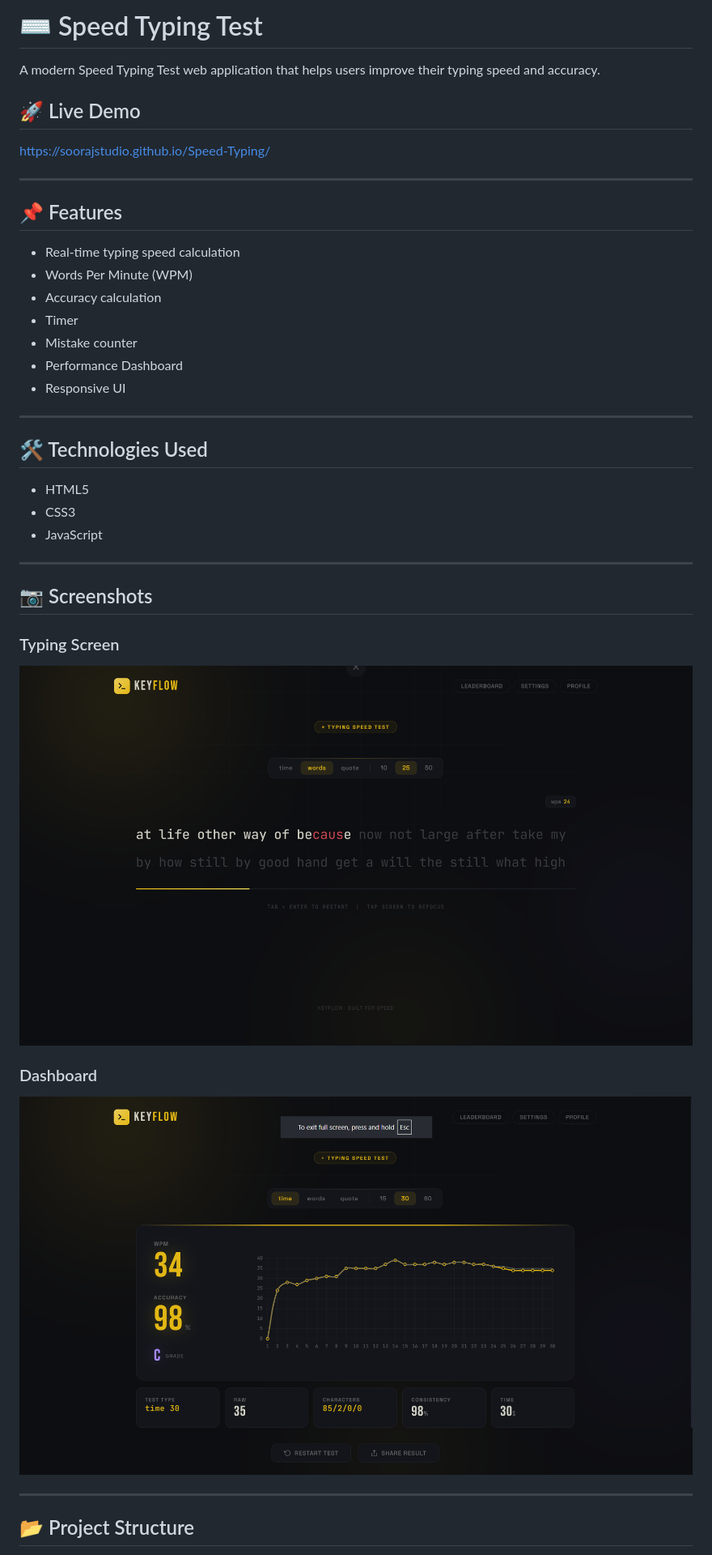
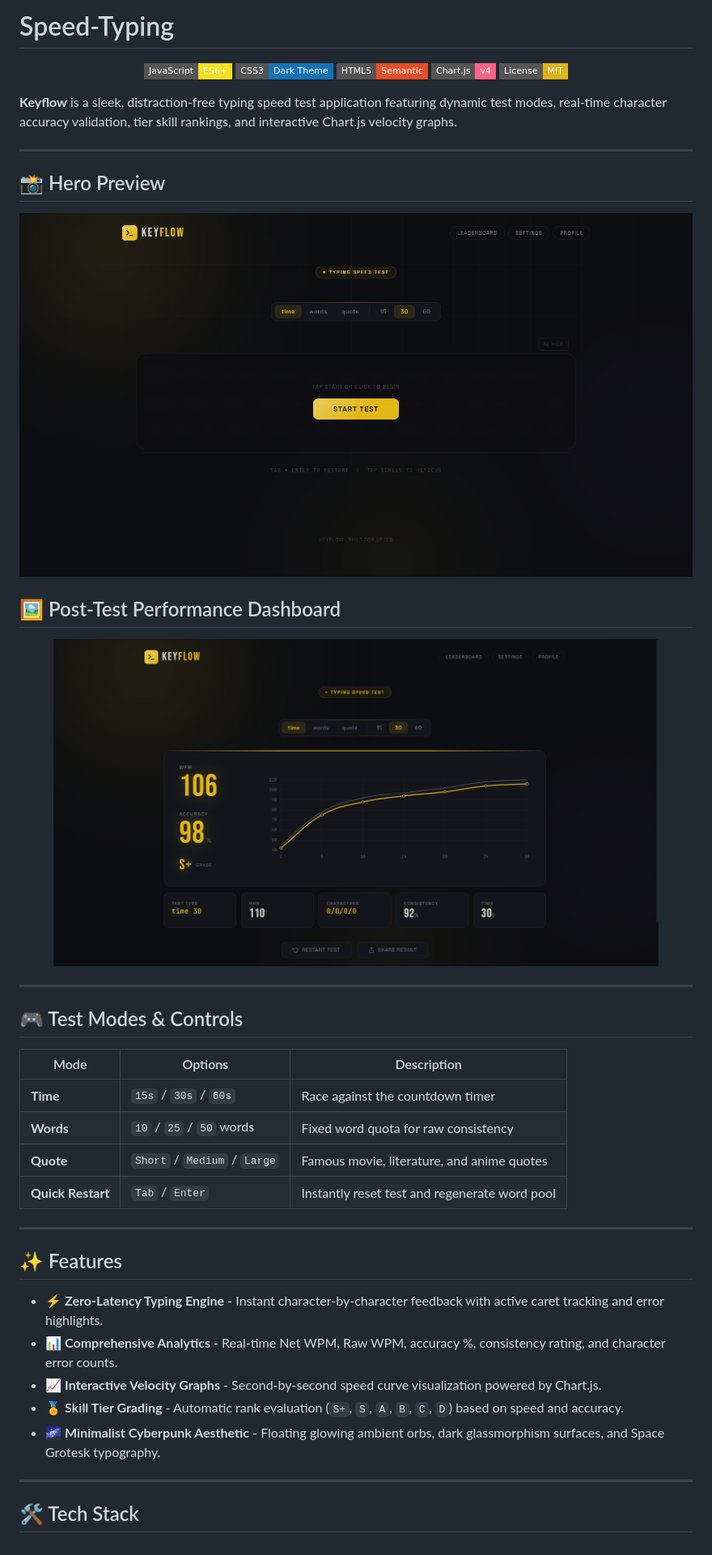
Before and after one commit to soorajstudio/Speed-Typing, a Markdown page: README.md, the part around the change printed below. Shown: that part at 81% size. Rendered like a GitHub page; pictures changed too: docs/screenshots/keyflow-dashboard.png (added), docs/screenshots/keyflow-hero.png (added); badges without logos.

Commit message:
Update README with simple modern format and UI snapshots

```diff
--- a/README.md
+++ b/README.md
@@ -1,44 +1,51 @@
-# ⌨️ Speed Typing Test
+# Speed-Typing
 
-A modern Speed Typing Test web application that helps users improve their typing speed and accuracy.
+<p align="center">
+  <img src="https://img.shields.io/badge/JavaScript-ES6+-F7DF1E?style=flat-square&logo=javascript&logoColor=black" alt="JavaScript" />
+  <img src="https://img.shields.io/badge/CSS3-Dark%20Theme-1572B6?style=flat-square&logo=css3" alt="CSS3" />
+  <img src="https://img.shields.io/badge/HTML5-Semantic-E34F26?style=flat-square&logo=html5" alt="HTML5" />
+  <img src="https://img.shields.io/badge/Chart.js-v4-FF6384?style=flat-square&logo=chartdotjs" alt="Chart.js" />
+  <img src="https://img.shields.io/badge/License-MIT-yellow?style=flat-square" alt="License" />
+</p>
 
-## 🚀 Live Demo
-
-https://soorajstudio.github.io/Speed-Typing/
+**Keyflow** is a sleek, distraction-free typing speed test application featuring dynamic test modes, real-time character accuracy validation, tier skill rankings, and interactive Chart.js velocity graphs.
 
 ---
 
-## 📌 Features
+## 📸 Hero Preview
 
-- Real-time typing speed calculation
-- Words Per Minute (WPM)
-- Accuracy calculation
-- Timer
-- Mistake counter
-- Performance Dashboard
-- Responsive UI
+<p align="center">
+  <img src="docs/screenshots/keyflow-hero.png" width="100%" alt="Keyflow Typing Arena Hero" />
+</p>
+
+## 🖼️ Post-Test Performance Dashboard
+
+<p align="center">
+  <img src="docs/screenshots/keyflow-dashboard.png" width="90%" alt="Keyflow Performance Analytics & Velocity Chart" />
+</p>
 
 ---
 
-## 🛠 Technologies Used
+## 🎮 Test Modes & Controls
 
-- HTML5
-- CSS3
-- JavaScript
+| Mode | Options | Description |
+|---|---|---|
+| **Time** | `15s` / `30s` / `60s` | Race against the countdown timer |
+| **Words** | `10` / `25` / `50` words | Fixed word quota for raw consistency |
+| **Quote** | `Short` / `Medium` / `Large` | Famous movie, literature, and anime quotes |
+| **Quick Restart** | `Tab` / `Enter` | Instantly reset test and regenerate word pool |
 
 ---
 
-## 📷 Screenshots
+## ✨ Features
 
-### Typing Screen
-
-![Typing Screen](images/typing.png)
-
-### Dashboard
-
-![Dashboard](images/dashboard.png)
+- ⚡ **Zero-Latency Typing Engine** - Instant character-by-character feedback with active caret tracking and error highlights.
+- 📊 **Comprehensive Analytics** - Real-time Net WPM, Raw WPM, accuracy %, consistency rating, and character error counts.
+- 📈 **Interactive Velocity Graphs** - Second-by-second speed curve visualization powered by Chart.js.
+- 🏅 **Skill Tier Grading** - Automatic rank evaluation (`S+`, `S`, `A`, `B`, `C`, `D`) based on speed and accuracy.
+- 🌌 **Minimalist Cyberpunk Aesthetic** - Floating glowing ambient orbs, dark glassmorphism surfaces, and Space Grotesk typography.
 
 ---
 
-## 📂 Project Structure
+## 🛠️ Tech Stack
 
```
Also changed, not shown: other parts of README.md (+23 -20 lines).
